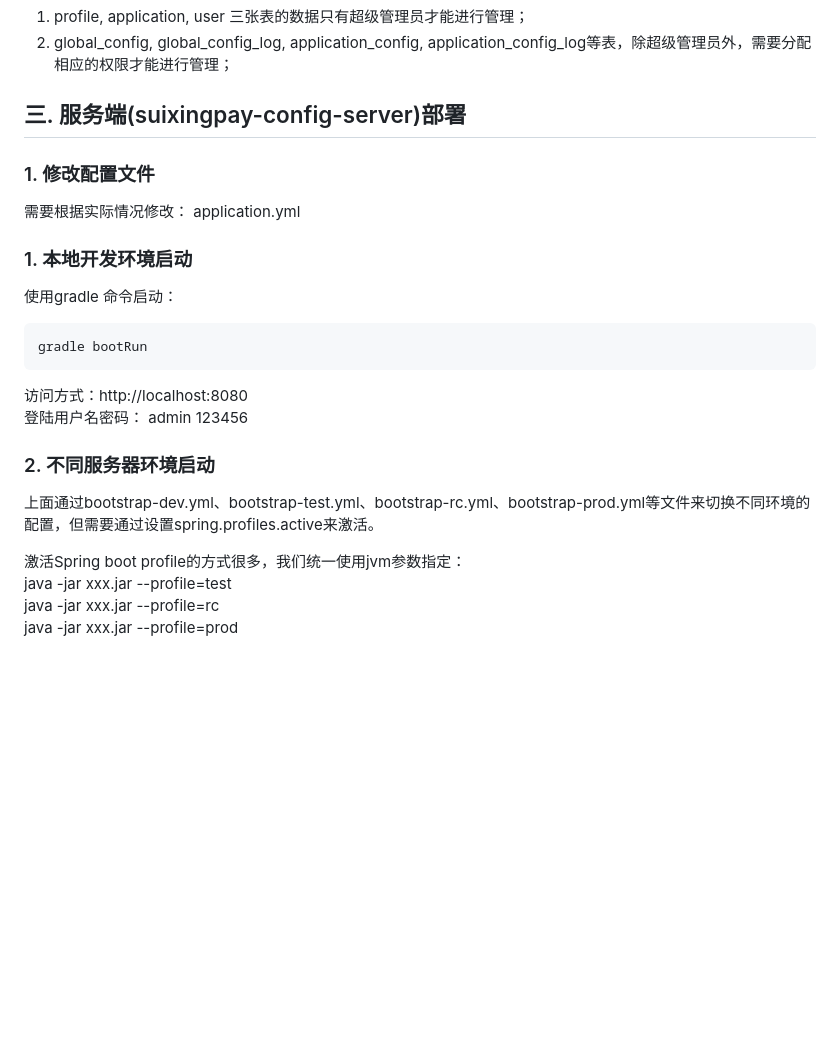
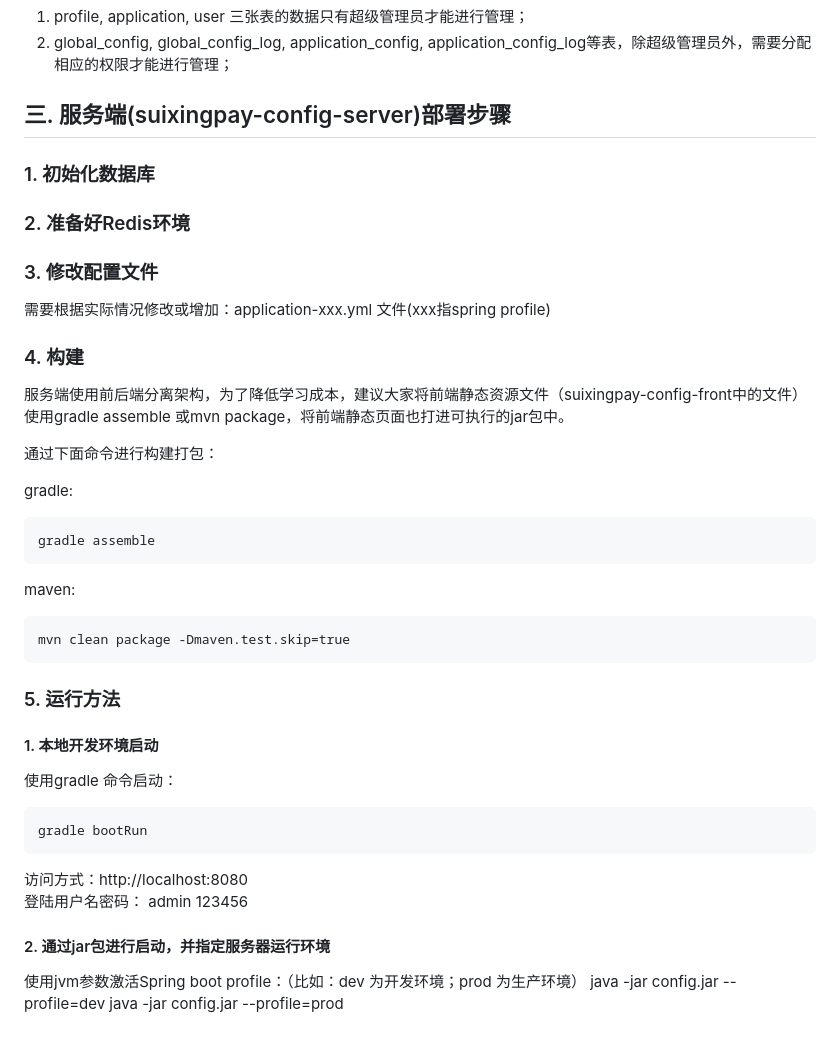
Before and after one commit to sxfad/config-keeper, a Markdown page: suixingpay-config-server/README.md, the part around the change. Rendered like a GitHub page; blank space fills up the shorter version.

```diff
--- a/suixingpay-config-server/README.md
+++ b/suixingpay-config-server/README.md
@@ -14,14 +14,35 @@
 2. global_config, global_config_log, application_config, application_config_log等表，除超级管理员外，需要分配相应的权限才能进行管理；
 
 
-## 三. 服务端(suixingpay-config-server)部署
+## 三. 服务端(suixingpay-config-server)部署步骤
 
-### 1. 修改配置文件
+### 1. 初始化数据库
 
-需要根据实际情况修改：
-application.yml
+### 2. 准备好Redis环境
 
-### 1. 本地开发环境启动
+### 3. 修改配置文件
+
+需要根据实际情况修改或增加：application-xxx.yml 文件(xxx指spring profile)
+
+### 4. 构建
+
+
+服务端使用前后端分离架构，为了降低学习成本，建议大家将前端静态资源文件（suixingpay-config-front中的文件）使用gradle assemble 或mvn package，将前端静态页面也打进可执行的jar包中。
+
+
+通过下面命令进行构建打包：
+
+gradle:
+
+    gradle assemble
+
+maven:
+
+    mvn clean package -Dmaven.test.skip=true
+
+### 5. 运行方法
+
+#### 1. 本地开发环境启动
 使用gradle 命令启动：
 
     gradle bootRun
@@ -29,10 +50,7 @@ application.yml
 访问方式：http://localhost:8080
 登陆用户名密码： admin 123456
 
-### 2. 不同服务器环境启动
-上面通过bootstrap-dev.yml、bootstrap-test.yml、bootstrap-rc.yml、bootstrap-prod.yml等文件来切换不同环境的配置，但需要通过设置spring.profiles.active来激活。
-
-激活Spring boot profile的方式很多，我们统一使用jvm参数指定：
-java -jar xxx.jar --profile=test
-java -jar xxx.jar --profile=rc
-java -jar xxx.jar --profile=prod
+#### 2. 通过jar包进行启动，并指定服务器运行环境
+使用jvm参数激活Spring boot profile：（比如：dev 为开发环境；prod 为生产环境）
+java -jar config.jar --profile=dev
+java -jar config.jar --profile=prod
```
Also changed, not shown: README.md (+10 -2 lines), doc/applicationConfig.png, doc/applicationInstance.png (added), 9 other files.
